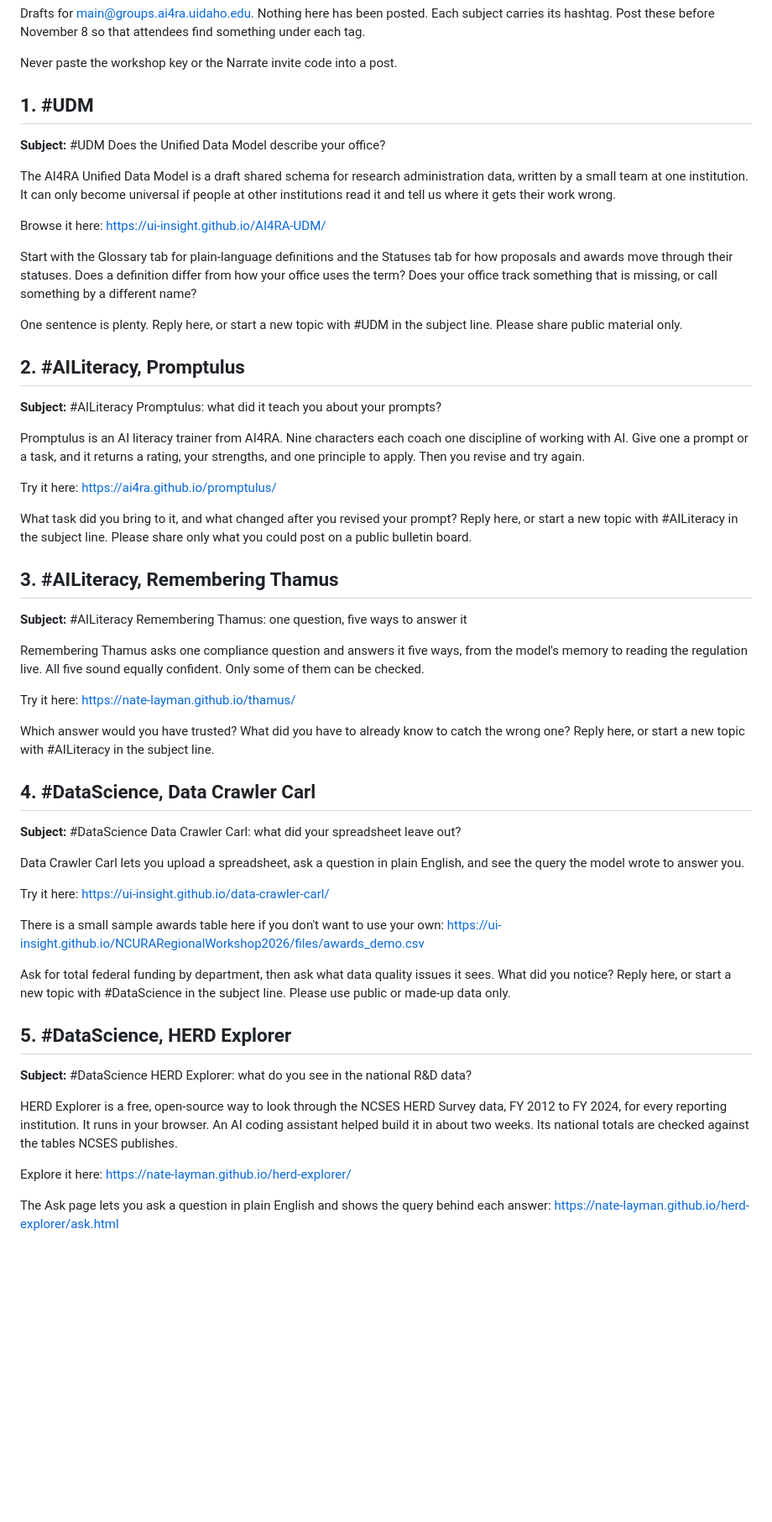
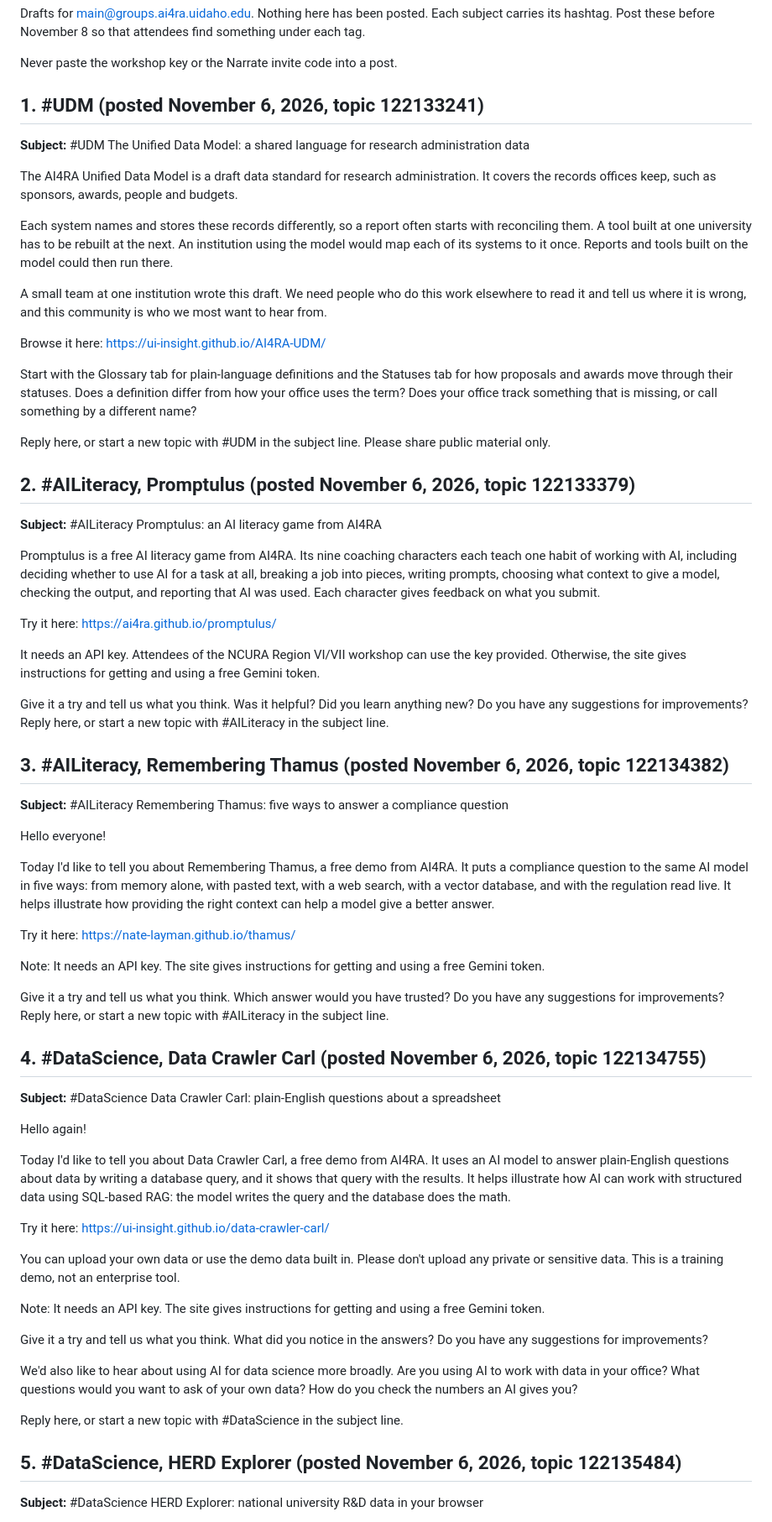
Before and after one commit to ui-insight/NCURARegionalWorkshop2026, a Markdown page: resources/forum-first-posts.md, the part around one of its changes. Shown at 84% size. Drawn GitHub-style; blank space fills up the shorter version.

Commit message:
Resources: forum drafts as posted on November 6; bias backup list
Co-Authored-By: Claude Opus 5.5 <noreply@anthropic.com>

```diff
--- a/resources/forum-first-posts.md
+++ b/resources/forum-first-posts.md
@@ -4,57 +4,69 @@ Drafts for main@groups.ai4ra.uidaho.edu. Nothing here has been posted. Each subj
 
 Never paste the workshop key or the Narrate invite code into a post.
 
-## 1. #UDM
+## 1. #UDM (posted November 6, 2026, topic 122133241)
 
-**Subject:** #UDM Does the Unified Data Model describe your office?
+**Subject:** #UDM The Unified Data Model: a shared language for research administration data
 
-The AI4RA Unified Data Model is a draft shared schema for research administration data, written by a small team at one institution. It can only become universal if people at other institutions read it and tell us where it gets their work wrong.
+The AI4RA Unified Data Model is a draft data standard for research administration. It covers the records offices keep, such as sponsors, awards, people and budgets.
+
+Each system names and stores these records differently, so a report often starts with reconciling them. A tool built at one university has to be rebuilt at the next. An institution using the model would map each of its systems to it once. Reports and tools built on the model could then run there.
+
+A small team at one institution wrote this draft. We need people who do this work elsewhere to read it and tell us where it is wrong, and this community is who we most want to hear from.
 
 Browse it here: https://ui-insight.github.io/AI4RA-UDM/
 
 Start with the Glossary tab for plain-language definitions and the Statuses tab for how proposals and awards move through their statuses. Does a definition differ from how your office uses the term? Does your office track something that is missing, or call something by a different name?
 
-One sentence is plenty. Reply here, or start a new topic with #UDM in the subject line. Please share public material only.
+Reply here, or start a new topic with #UDM in the subject line. Please share public material only.
 
-## 2. #AILiteracy, Promptulus
+## 2. #AILiteracy, Promptulus (posted November 6, 2026, topic 122133379)
 
-**Subject:** #AILiteracy Promptulus: what did it teach you about your prompts?
+**Subject:** #AILiteracy Promptulus: an AI literacy game from AI4RA
 
-Promptulus is an AI literacy trainer from AI4RA. Nine characters each coach one discipline of working with AI. Give one a prompt or a task, and it returns a rating, your strengths, and one principle to apply. Then you revise and try again.
+Promptulus is a free AI literacy game from AI4RA. Its nine coaching characters each teach one habit of working with AI, including deciding whether to use AI for a task at all, breaking a job into pieces, writing prompts, choosing what context to give a model, checking the output, and reporting that AI was used. Each character gives feedback on what you submit.
 
 Try it here: https://ai4ra.github.io/promptulus/
 
-What task did you bring to it, and what changed after you revised your prompt? Reply here, or start a new topic with #AILiteracy in the subject line. Please share only what you could post on a public bulletin board.
+It needs an API key. Attendees of the NCURA Region VI/VII workshop can use the key provided. Otherwise, the site gives instructions for getting and using a free Gemini token.
 
-## 3. #AILiteracy, Remembering Thamus
+Give it a try and tell us what you think. Was it helpful? Did you learn anything new? Do you have any suggestions for improvements? Reply here, or start a new topic with #AILiteracy in the subject line.
 
-**Subject:** #AILiteracy Remembering Thamus: one question, five ways to answer it
+## 3. #AILiteracy, Remembering Thamus (posted November 6, 2026, topic 122134382)
 
-Remembering Thamus asks one compliance question and answers it five ways, from the model's memory to reading the regulation live. All five sound equally confident. Only some of them can be checked.
+**Subject:** #AILiteracy Remembering Thamus: five ways to answer a compliance question
+
+Hello everyone!
+
+Today I'd like to tell you about Remembering Thamus, a free demo from AI4RA. It puts a compliance question to the same AI model in five ways: from memory alone, with pasted text, with a web search, with a vector database, and with the regulation read live. It helps illustrate how providing the right context can help a model give a better answer.
 
 Try it here: https://nate-layman.github.io/thamus/
 
-Which answer would you have trusted? What did you have to already know to catch the wrong one? Reply here, or start a new topic with #AILiteracy in the subject line.
+Note: It needs an API key. The site gives instructions for getting and using a free Gemini token.
 
-## 4. #DataScience, Data Crawler Carl
+Give it a try and tell us what you think. Which answer would you have trusted? Do you have any suggestions for improvements? Reply here, or start a new topic with #AILiteracy in the subject line.
 
-**Subject:** #DataScience Data Crawler Carl: what did your spreadsheet leave out?
+## 4. #DataScience, Data Crawler Carl (posted November 6, 2026, topic 122134755)
 
-Data Crawler Carl lets you upload a spreadsheet, ask a question in plain English, and see the query the model wrote to answer you.
+**Subject:** #DataScience Data Crawler Carl: plain-English questions about a spreadsheet
+
+Hello again!
+
+Today I'd like to tell you about Data Crawler Carl, a free demo from AI4RA. It uses an AI model to answer plain-English questions about data by writing a database query, and it shows that query with the results. It helps illustrate how AI can work with structured data using SQL-based RAG: the model writes the query and the database does the math.
 
 Try it here: https://ui-insight.github.io/data-crawler-carl/
 
-There is a small sample awards table here if you don't want to use your own: https://ui-insight.github.io/NCURARegionalWorkshop2026/files/awards_demo.csv
+You can upload your own data or use the demo data built in. Please don't upload any private or sensitive data. This is a training demo, not an enterprise tool.
 
-Ask for total federal funding by department, then ask what data quality issues it sees. What did you notice? Reply here, or start a new topic with #DataScience in the subject line. Please use public or made-up data only.
+Note: It needs an API key. The site gives instructions for getting and using a free Gemini token.
 
-## 5. #DataScience, HERD Explorer
+Give it a try and tell us what you think. What did you notice in the answers? Do you have any suggestions for improvements?
 
-**Subject:** #DataScience HERD Explorer: what do you see in the national R&D data?
+We'd also like to hear about using AI for data science more broadly. Are you using AI to work with data in your office? What questions would you want to ask of your own data? How do you check the numbers an AI gives you?
 
-HERD Explorer is a free, open-source way to look through the NCSES HERD Survey data, FY 2012 to FY 2024, for every reporting institution. It runs in your browser. An AI coding assistant helped build it in about two weeks. Its national totals are checked against the tables NCSES publishes.
+Reply here, or start a new topic with #DataScience in the subject line.
 
-Explore it here: https://nate-layman.github.io/herd-explorer/
+## 5. #DataScience, HERD Explorer (posted November 6, 2026, topic 122135484)
 
-The Ask page lets you ask a question in plain English and shows the query behind each answer: https://nate-layman.github.io/herd-explorer/ask.html
+**Subject:** #DataScience HERD Explorer: national university R&D data in your browser
 
```
Also changed, not shown: other parts of resources/forum-first-posts.md (+14 -2 lines), resources/ways-models-are-biased.md (added, +45 -0 lines).
